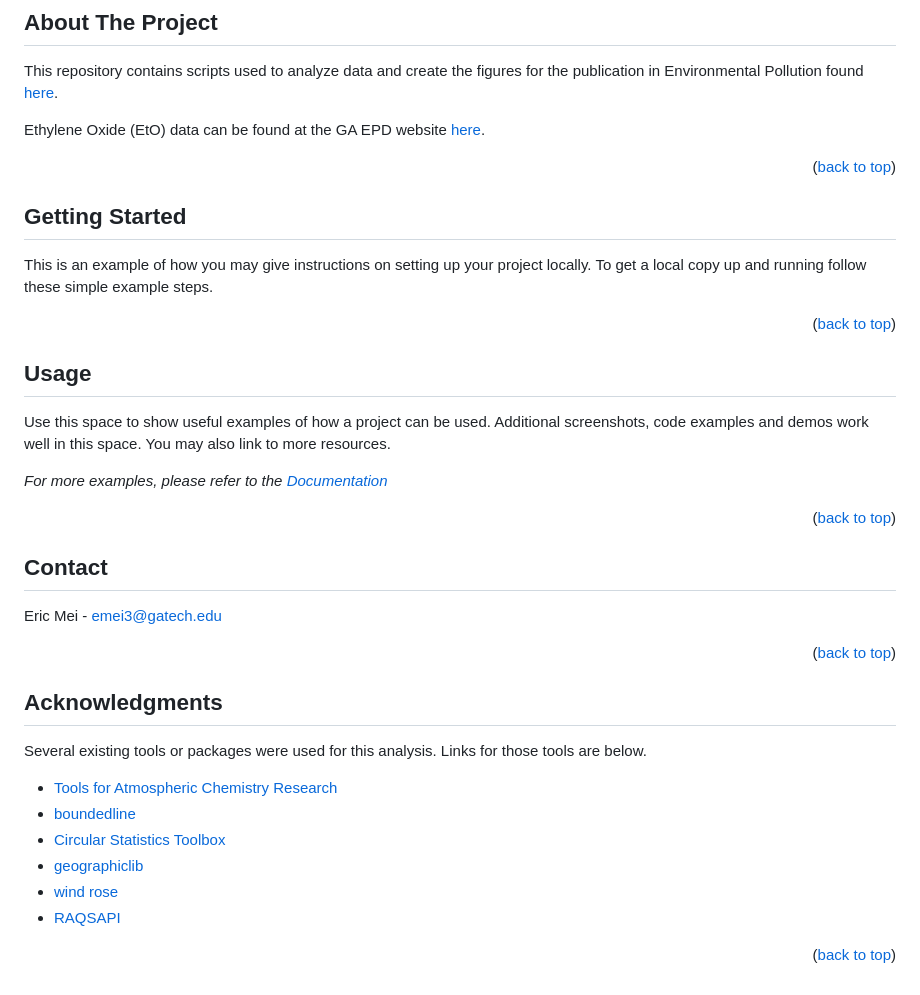
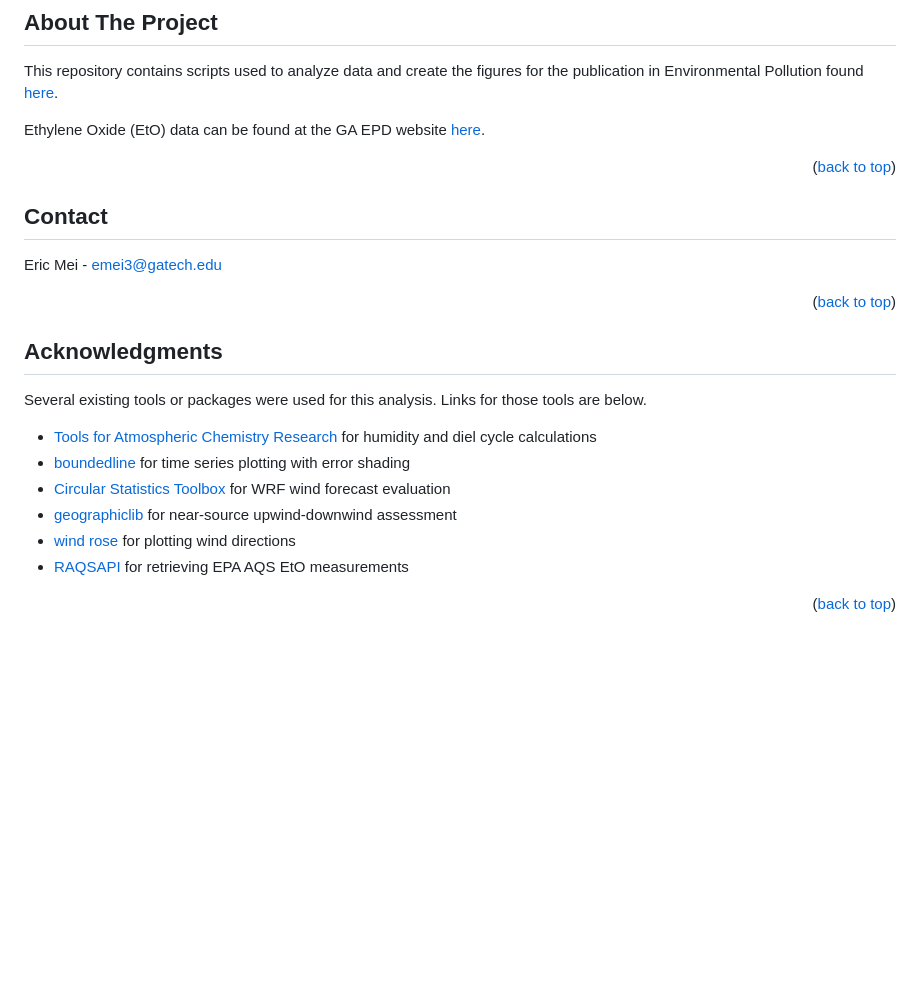
Before and after one commit to ericjmei/Ethylene_Oxide_EnvPollution, a Markdown page: README.md, the part around the change. Drawn GitHub-style; blank space fills up the shorter version.

```diff
--- a/README.md
+++ b/README.md
@@ -50,28 +50,6 @@ Ethylene Oxide (EtO) data can be found at the GA EPD website [here](https://epd.
 
 
 
-<!-- GETTING STARTED -->
-## Getting Started
-
-This is an example of how you may give instructions on setting up your project locally.
-To get a local copy up and running follow these simple example steps.
-
-
-<p align="right">(<a href="#readme-top">back to top</a>)</p>
-
-
-
-<!-- USAGE EXAMPLES -->
-## Usage
-
-Use this space to show useful examples of how a project can be used. Additional screenshots, code examples and demos work well in this space. You may also link to more resources.
-
-_For more examples, please refer to the [Documentation](https://example.com)_
-
-<p align="right">(<a href="#readme-top">back to top</a>)</p>
-
-
-
 <!-- CONTACT -->
 ## Contact
 
@@ -86,12 +64,12 @@ Eric Mei - emei3@gatech.edu
 
 Several existing tools or packages were used for this analysis. Links for those tools are below.
 
-* [Tools for Atmospheric Chemistry Research](https://github.com/AirChem)
-* [boundedline](https://www.mathworks.com/matlabcentral/fileexchange/27485-boundedline-m)
-* [Circular Statistics Toolbox](https://www.mathworks.com/matlabcentral/fileexchange/10676-circular-statistics-toolbox-directional-statistics)
-* [geographiclib](https://www.mathworks.com/matlabcentral/fileexchange/50605-geographiclib)
-* [wind rose](https://www.mathworks.com/matlabcentral/fileexchange/47248-wind-rose)
-* [RAQSAPI](https://github.com/USEPA/RAQSAPI)
+* [Tools for Atmospheric Chemistry Research](https://github.com/AirChem) for humidity and diel cycle calculations
+* [boundedline](https://www.mathworks.com/matlabcentral/fileexchange/27485-boundedline-m) for time series plotting with error shading
+* [Circular Statistics Toolbox](https://www.mathworks.com/matlabcentral/fileexchange/10676-circular-statistics-toolbox-directional-statistics) for WRF wind forecast evaluation
+* [geographiclib](https://www.mathworks.com/matlabcentral/fileexchange/50605-geographiclib) for near-source upwind-downwind assessment
+* [wind rose](https://www.mathworks.com/matlabcentral/fileexchange/47248-wind-rose) for plotting wind directions
+* [RAQSAPI](https://github.com/USEPA/RAQSAPI) for retrieving EPA AQS EtO measurements
 
 <p align="right">(<a href="#readme-top">back to top</a>)</p>
 
```
